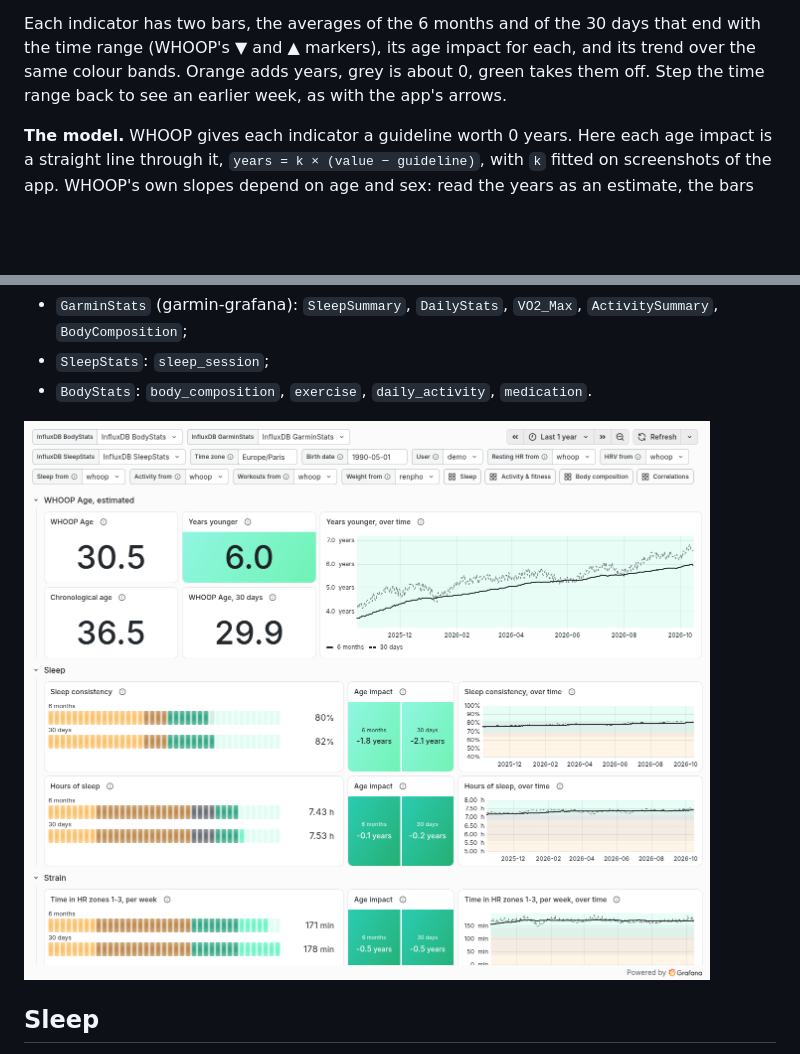
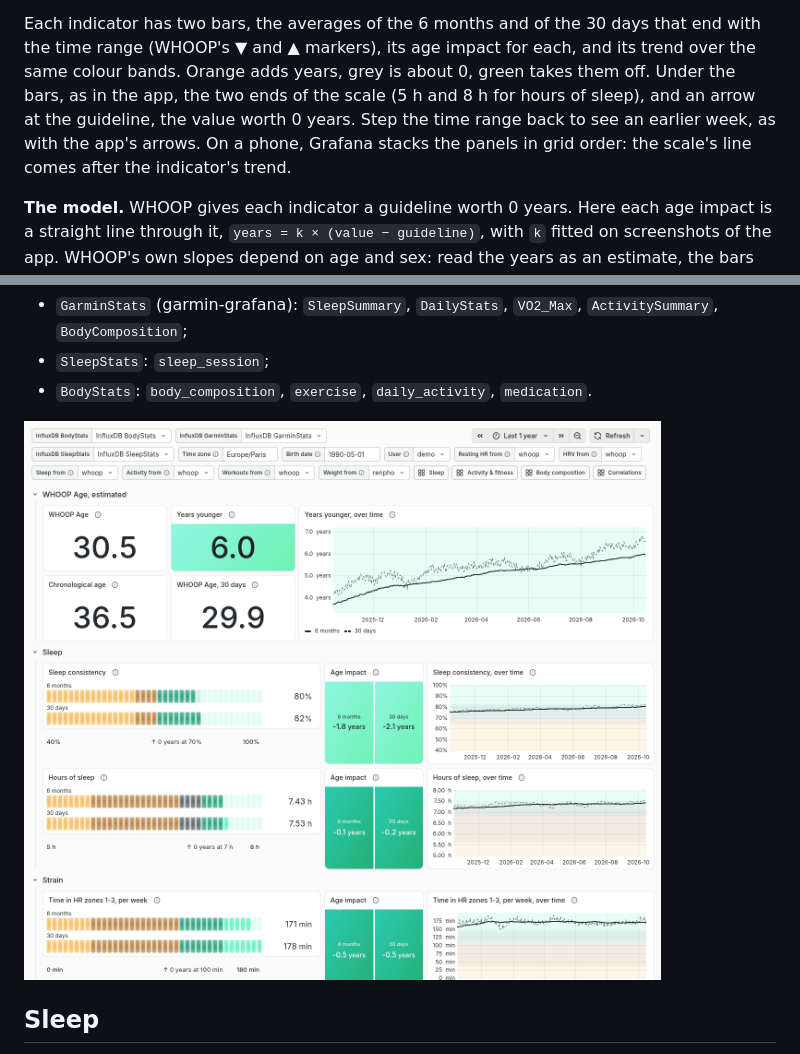
Before and after one commit to vchatela-org/tributary, a Markdown page: docs/dashboards.md, 2 parts joined by grey strips. GitHub-like rendering; pictures changed too: docs/screenshots/grafana-healthspan-light.png; blank space fills up the shorter version.

Commit message:
feat(grafana): Healthspan prints each bar's scale underneath, as the app does (#54)
Co-authored-by: Claude Opus 5.5 <noreply@anthropic.com>

```diff
--- a/docs/dashboards.md
+++ b/docs/dashboards.md
@@ -42,8 +42,11 @@ to or takes off an estimated WHOOP Age.
 Each indicator has two bars, the averages of the 6 months and of the 30 days
 that end with the time range (WHOOP's ▼ and ▲ markers), its age impact for
 each, and its trend over the same colour bands. Orange adds years, grey is
-about 0, green takes them off. Step the time range back to see an earlier
-week, as with the app's arrows.
+about 0, green takes them off. Under the bars, as in the app, the two ends
+of the scale (5 h and 8 h for hours of sleep), and an arrow at the
+guideline, the value worth 0 years. Step the time range back to see an
+earlier week, as with the app's arrows. On a phone, Grafana stacks the
+panels in grid order: the scale's line comes after the indicator's trend.
 
 **The model.** WHOOP gives each indicator a guideline worth 0 years. Here each
 age impact is a straight line through it, `years = k × (value − guideline)`,
```
Also changed, not shown: 3 other files.
